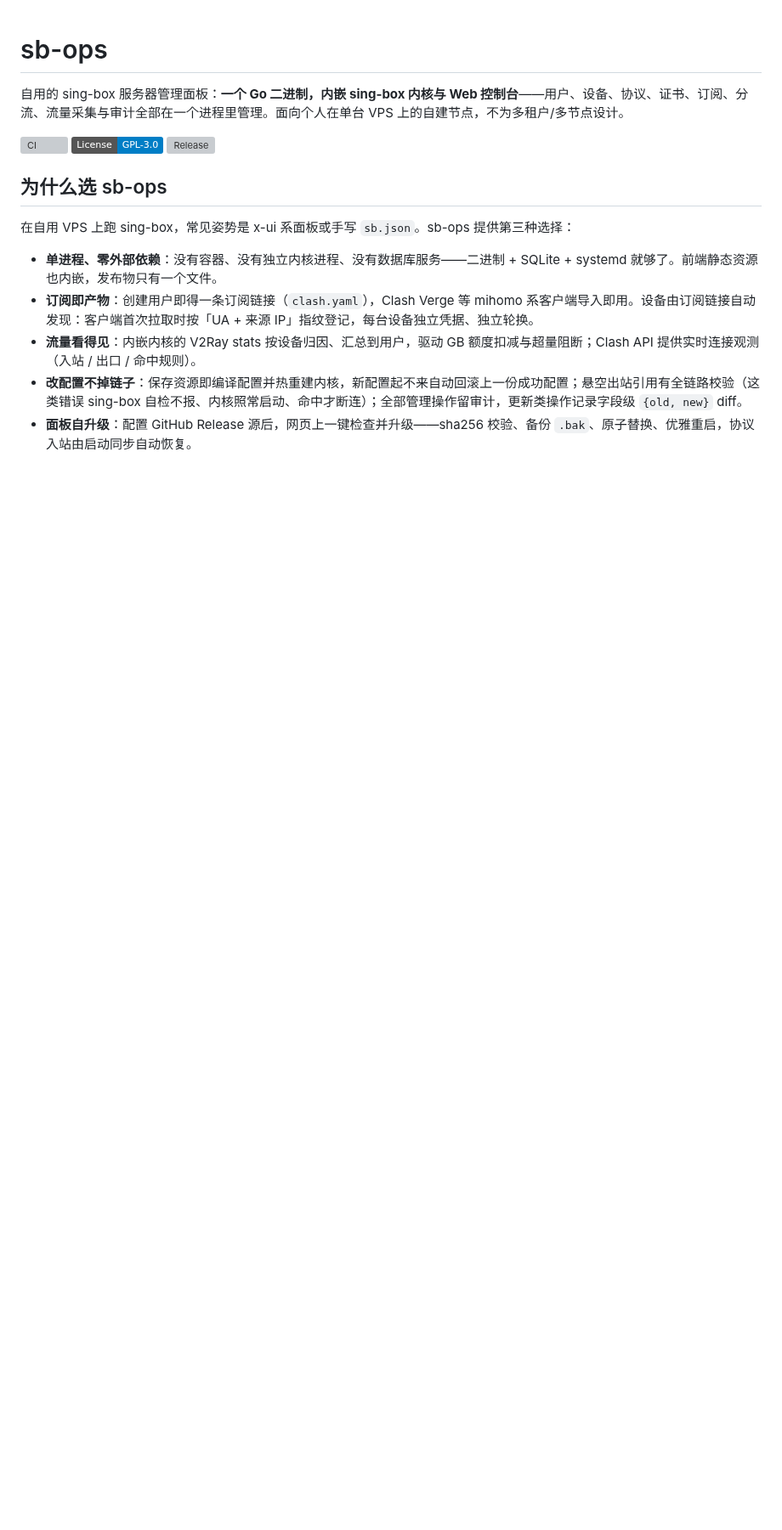
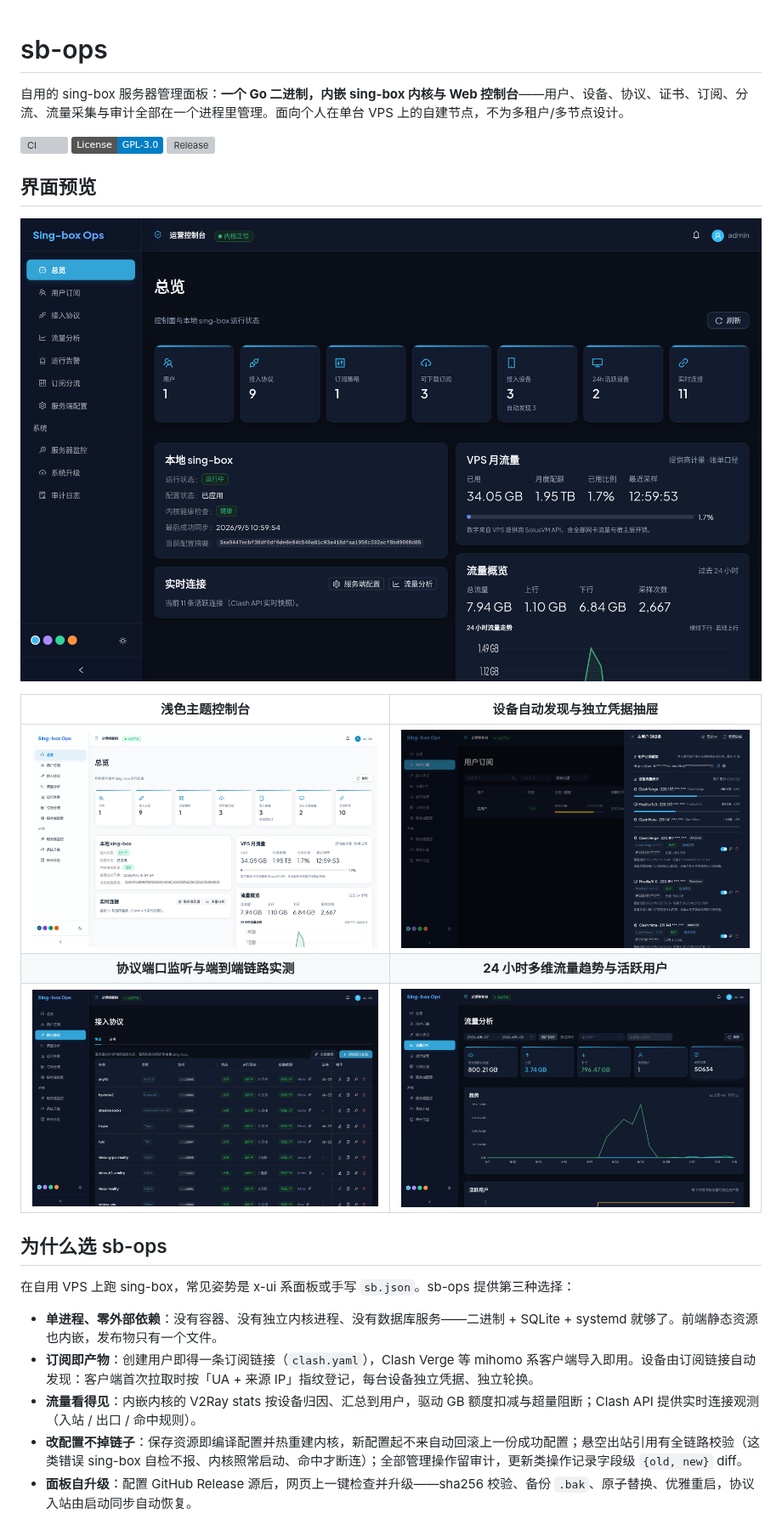
Before and after one commit to keepon-online/sb-ops, a Markdown page: README.md, the part around one of its changes. Shown at 85% size. Rendered like a GitHub page; pictures changed too: docs/images/dashboard-dark.png (added), docs/images/dashboard-light.png (added), docs/images/devices-drawer.png (added); badges without logos; blank space fills up the shorter version; grey boxes are pictures that could not be loaded.

Commit message:
docs: README 补充界面截图画廊与架构设计图
新增界面预览（深/浅色仪表盘、设备抽屉、协议拨测、流量分析五张截图）与
单进程架构 mermaid 图，deployment 段补 subscription_url_base 键说明。

```diff
--- a/README.md
+++ b/README.md
@@ -5,6 +5,18 @@
 [![CI](https://github.com/keepon-online/sb-ops/actions/workflows/ci.yml/badge.svg)](https://github.com/keepon-online/sb-ops/actions/workflows/ci.yml)
 [![License: GPL-3.0](https://img.shields.io/badge/License-GPL--3.0-blue.svg)](LICENSE)
 [![Release](https://img.shields.io/github/v/release/keepon-online/sb-ops)](https://github.com/keepon-online/sb-ops/releases)
+
+## 界面预览
+
+<p align="center">
+  <img src="docs/images/dashboard-dark.png" alt="sb-ops 仪表盘（深色极客模式）" width="100%" />
+</p>
+
+| 浅色主题控制台 | 设备自动发现与独立凭据抽屉 |
+| :---: | :---: |
+| <img src="docs/images/dashboard-light.png" alt="浅色模式仪表盘" /> | <img src="docs/images/devices-drawer.png" alt="设备管理抽屉" /> |
+| **协议端口监听与端到端链路实测** | **24 小时多维流量趋势与活跃用户** |
+| <img src="docs/images/protocols-probe.png" alt="协议链路拨测" /> | <img src="docs/images/traffic-analytics.png" alt="流量分析趋势" /> |
 
 ## 为什么选 sb-ops
 
```
Also changed, not shown: other parts of README.md (+79 -0 lines).
